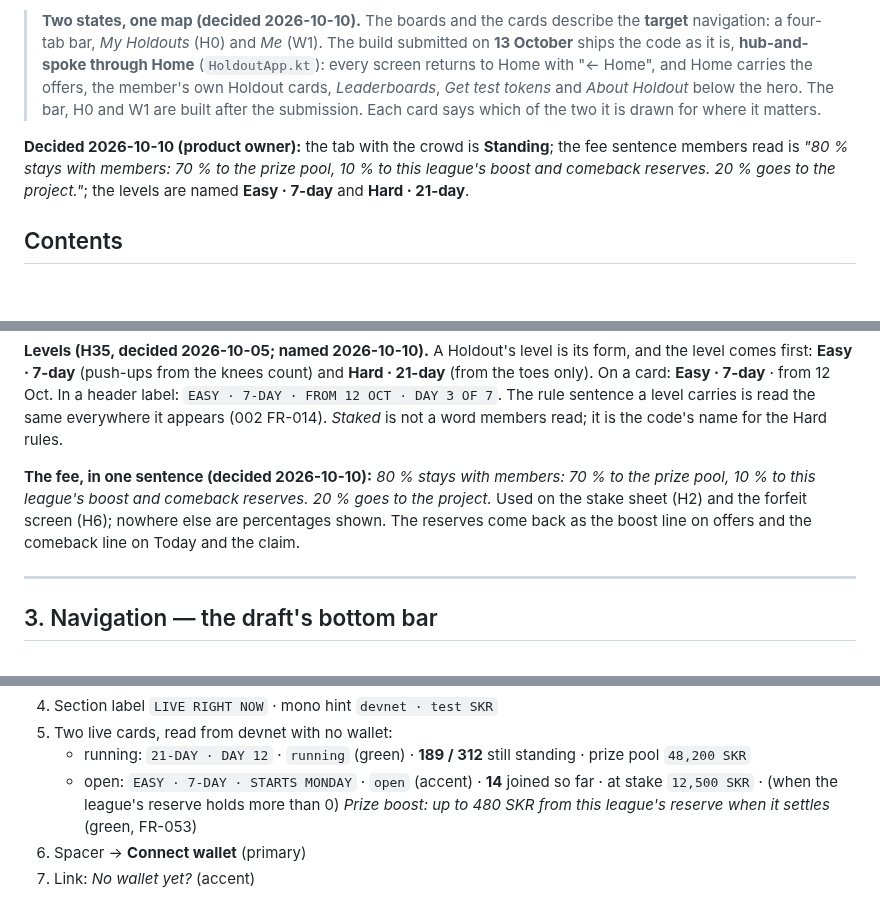
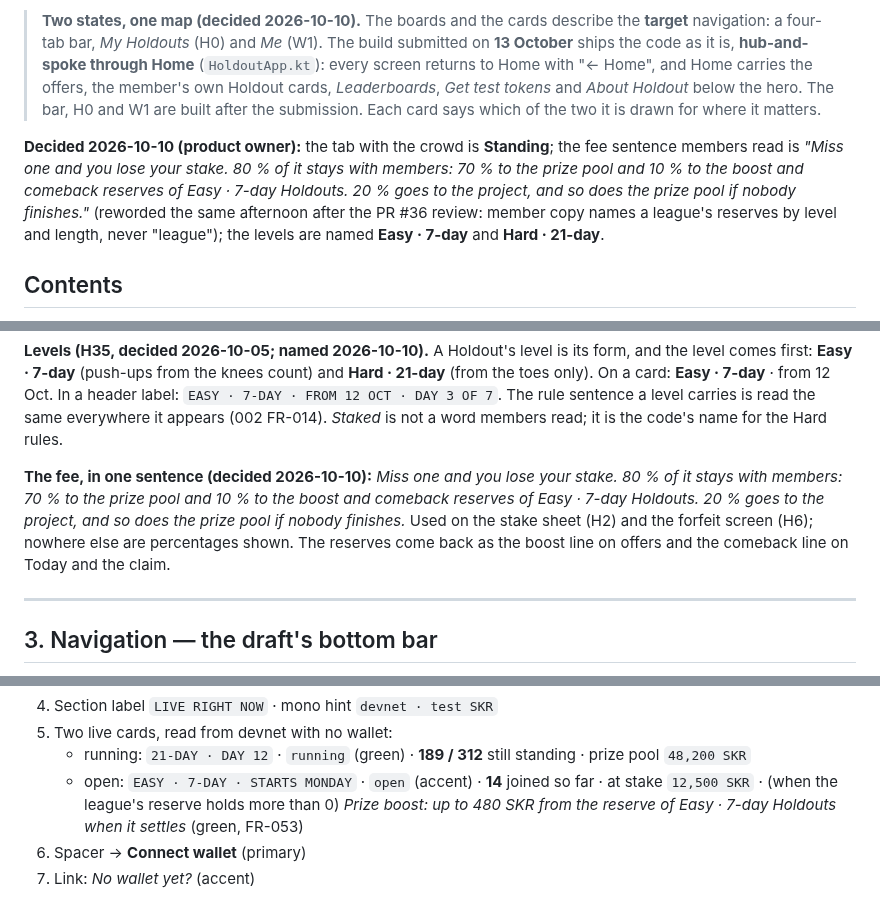
Before and after one commit to illia-loshchinin/holdout, a Markdown page: docs/holdout_screen_map.md, 3 parts joined by grey strips. Drawn GitHub-style; blank space fills up the shorter version.

```diff
--- a/docs/holdout_screen_map.md
+++ b/docs/holdout_screen_map.md
@@ -10,7 +10,7 @@
 
 > **Two states, one map (decided 2026-10-10).** The boards and the cards describe the **target** navigation: a four-tab bar, *My Holdouts* (H0) and *Me* (W1). The build submitted on **13 October** ships the code as it is, **hub-and-spoke through Home** (`HoldoutApp.kt`): every screen returns to Home with "← Home", and Home carries the offers, the member's own Holdout cards, *Leaderboards*, *Get test tokens* and *About Holdout* below the hero. The bar, H0 and W1 are built after the submission. Each card says which of the two it is drawn for where it matters.
 
-**Decided 2026-10-10 (product owner):** the tab with the crowd is **Standing**; the fee sentence members read is *"80 % stays with members: 70 % to the prize pool, 10 % to this league's boost and comeback reserves. 20 % goes to the project."*; the levels are named **Easy · 7-day** and **Hard · 21-day**.
+**Decided 2026-10-10 (product owner):** the tab with the crowd is **Standing**; the fee sentence members read is *"Miss one and you lose your stake. 80 % of it stays with members: 70 % to the prize pool and 10 % to the boost and comeback reserves of Easy · 7-day Holdouts. 20 % goes to the project, and so does the prize pool if nobody finishes."* (reworded the same afternoon after the PR #36 review: member copy names a league's reserves by level and length, never "league"); the levels are named **Easy · 7-day** and **Hard · 21-day**.
 
 ## Contents
 
@@ -95,7 +95,7 @@ Never *cohort* in anything a member reads, and no names for the lengths: the num
 
 **Levels (H35, decided 2026-10-05; named 2026-10-10).** A Holdout's level is its form, and the level comes first: **Easy · 7-day** (push-ups from the knees count) and **Hard · 21-day** (from the toes only). On a card: **Easy · 7-day** · from 12 Oct. In a header label: `EASY · 7-DAY · FROM 12 OCT · DAY 3 OF 7`. The rule sentence a level carries is read the same everywhere it appears (002 FR-014). *Staked* is not a word members read; it is the code's name for the Hard rules.
 
-**The fee, in one sentence (decided 2026-10-10):** *80 % stays with members: 70 % to the prize pool, 10 % to this league's boost and comeback reserves. 20 % goes to the project.* Used on the stake sheet (H2) and the forfeit screen (H6); nowhere else are percentages shown. The reserves come back as the boost line on offers and the comeback line on Today and the claim.
+**The fee, in one sentence (decided 2026-10-10):** *Miss one and you lose your stake. 80 % of it stays with members: 70 % to the prize pool and 10 % to the boost and comeback reserves of Easy · 7-day Holdouts. 20 % goes to the project, and so does the prize pool if nobody finishes.* Used on the stake sheet (H2) and the forfeit screen (H6); nowhere else are percentages shown. The reserves come back as the boost line on offers and the comeback line on Today and the claim.
 
 ---
 
@@ -275,7 +275,7 @@ Each card gives **tier · code status · design status**, why the screen exists,
 4. Section label `LIVE RIGHT NOW` · mono hint `devnet · test SKR`
 5. Two live cards, read from devnet with no wallet:
    - running: `21-DAY · DAY 12` · `running` (green) · **189 / 312** still standing · prize pool `48,200 SKR`
-   - open: `EASY · 7-DAY · STARTS MONDAY` · `open` (accent) · **14** joined so far · at stake `12,500 SKR` · (when the league's reserve holds more than 0) *Prize boost: up to 480 SKR from this league's reserve when it settles* (green, FR-053)
+   - open: `EASY · 7-DAY · STARTS MONDAY` · `open` (accent) · **14** joined so far · at stake `12,500 SKR` · (when the league's reserve holds more than 0) *Prize boost: up to 480 SKR from the reserve of Easy · 7-day Holdouts when it settles* (green, FR-053)
 6. Spacer → **Connect wallet** (primary)
 7. Link: *No wallet yet?* (accent)
 
```
Also changed, not shown: other parts of docs/holdout_screen_map.md (+6 -6 lines), docs/holdout_decisions.md (+1 -0 lines), docs/holdout_lab_screen_map.md (+7 -7 lines).
